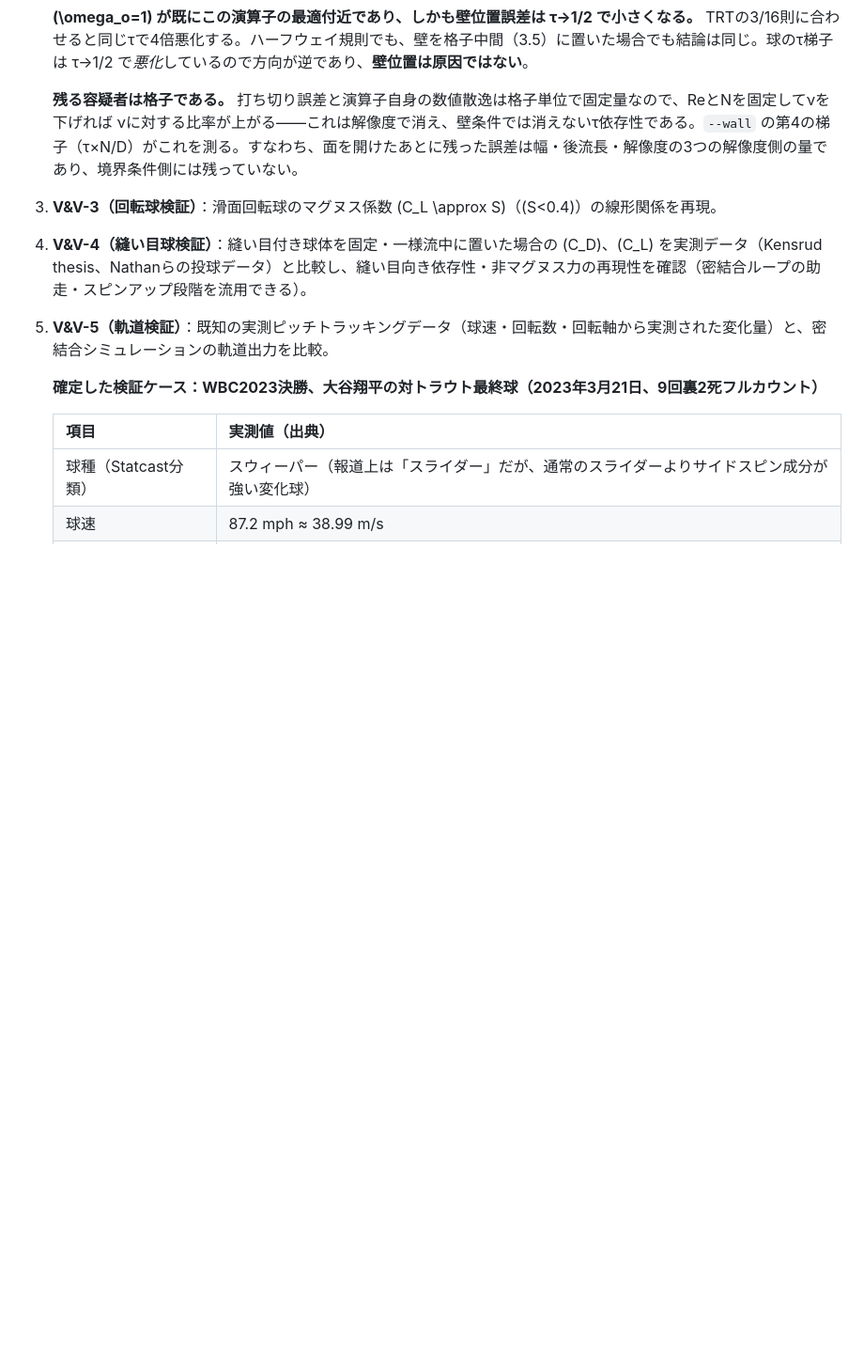
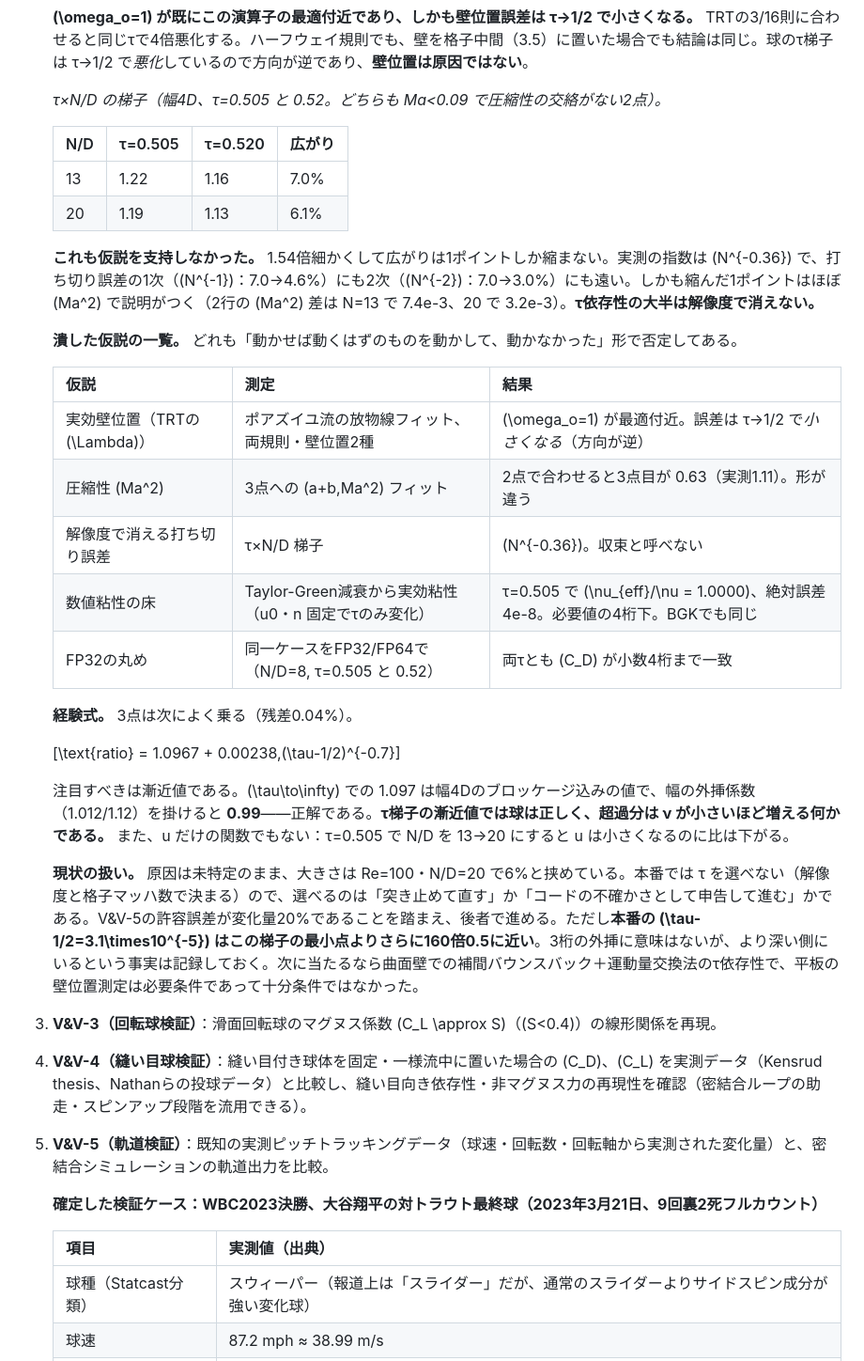
Before and after one commit to a11-green/breaking-ball-lbm, a Markdown page: docs/design/DESIGN.md, the part around the change. Shown at 94% size. GitHub-like rendering; blank space fills up the shorter version.

Commit message:
τ依存性：仮説を5つ潰し、6%として申告する
τ×N/D の梯子も支持しなかった。1.54倍細かくして広がりは 7.0%→6.1%、
指数は N^-0.36 で、1次にも2次にも遠い。縮んだ1ポイントはほぼ Ma² 差で
説明がつく。

潰した仮説：実効壁位置（ポアズイユの放物線フィット、ω_o=1が最適付近で
誤差は τ→1/2 で小さくなる＝方向が逆）、圧縮性 Ma²（2点で合わせると
3点目が0.63、実測1.11）、解像度で消える打ち切り誤差、数値粘性の床
（Taylor-Green減衰で ν_eff/ν = 1.0000、絶対誤差 4e-8、必要値の4桁下）、
FP32の丸め（FP32とFP64が小数4桁まで一致）。

経験式 ratio = 1.0967 + 0.00238(τ-1/2)^-0.7 が残差0.04%で乗る。漸近値
1.097 に幅の外挿係数を掛けると0.99——τ梯子の漸近値では球は正しい。

原因未特定のまま大きさは6%と挟めた。本番ではτを選べないので、コードの
不確かさとして申告して進む。次に当たるなら曲面壁での補間バウンスバック
＋運動量交換法のτ依存性——平板の壁位置測定は必要条件であって十分条件では
なかった。

Co-Authored-By: Claude Opus 5 <noreply@anthropic.com>
Claude-Session: https://claude.ai/code/session_01UCEGZRQdgdwUaBnPmYRTei

```diff
--- a/docs/design/DESIGN.md
+++ b/docs/design/DESIGN.md
@@ -945,7 +945,32 @@ CairoMakie＝ファイル）。
 
    **\(\omega_o=1\) が既にこの演算子の最適付近であり、しかも壁位置誤差は τ→1/2 で小さくなる。** TRTの3/16則に合わせると同じτで4倍悪化する。ハーフウェイ規則でも、壁を格子中間（3.5）に置いた場合でも結論は同じ。球のτ梯子は τ→1/2 で*悪化*しているので方向が逆であり、**壁位置は原因ではない**。
 
-   **残る容疑者は格子である。** 打ち切り誤差と演算子自身の数値散逸は格子単位で固定量なので、ReとNを固定してνを下げれば νに対する比率が上がる——これは解像度で消え、壁条件では消えないτ依存性である。`--wall` の第4の梯子（τ×N/D）がこれを測る。すなわち、面を開けたあとに残った誤差は幅・後流長・解像度の3つの解像度側の量であり、境界条件側には残っていない。
+   *τ×N/D の梯子（幅4D、τ=0.505 と 0.52。どちらも Ma<0.09 で圧縮性の交絡がない2点）。*
+
+   | N/D | τ=0.505 | τ=0.520 | 広がり |
+   |---|---|---|---|
+   | 13 | 1.22 | 1.16 | 7.0% |
+   | 20 | 1.19 | 1.13 | 6.1% |
+
+   **これも仮説を支持しなかった。** 1.54倍細かくして広がりは1ポイントしか縮まない。実測の指数は \(N^{-0.36}\) で、打ち切り誤差の1次（\(N^{-1}\)：7.0→4.6%）にも2次（\(N^{-2}\)：7.0→3.0%）にも遠い。しかも縮んだ1ポイントはほぼ \(Ma^2\) で説明がつく（2行の \(Ma^2\) 差は N=13 で 7.4e-3、20 で 3.2e-3）。**τ依存性の大半は解像度で消えない。**
+
+   **潰した仮説の一覧。** どれも「動かせば動くはずのものを動かして、動かなかった」形で否定してある。
+
+   | 仮説 | 測定 | 結果 |
+   |---|---|---|
+   | 実効壁位置（TRTの \(\Lambda\)） | ポアズイユ流の放物線フィット、両規則・壁位置2種 | \(\omega_o=1\) が最適付近。誤差は τ→1/2 で*小さくなる*（方向が逆） |
+   | 圧縮性 \(Ma^2\) | 3点への \(a+b\,Ma^2\) フィット | 2点で合わせると3点目が 0.63（実測1.11）。形が違う |
+   | 解像度で消える打ち切り誤差 | τ×N/D 梯子 | \(N^{-0.36}\)。収束と呼べない |
+   | 数値粘性の床 | Taylor-Green減衰から実効粘性（u0・n 固定でτのみ変化） | τ=0.505 で \(\nu_{eff}/\nu = 1.0000\)、絶対誤差 4e-8。必要値の4桁下。BGKでも同じ |
+   | FP32の丸め | 同一ケースをFP32/FP64で（N/D=8, τ=0.505 と 0.52） | 両τとも \(C_D\) が小数4桁まで一致 |
+
+   **経験式。** 3点は次によく乗る（残差0.04%）。
+
+   \[\text{ratio} = 1.0967 + 0.00238\,(\tau-1/2)^{-0.7}\]
+
+   注目すべきは漸近値である。\(\tau\to\infty\) での 1.097 は幅4Dのブロッケージ込みの値で、幅の外挿係数（1.012/1.12）を掛けると **0.99**——正解である。**τ梯子の漸近値では球は正しく、超過分は ν が小さいほど増える何かである。** また、u だけの関数でもない：τ=0.505 で N/D を 13→20 にすると u は小さくなるのに比は下がる。
+
+   **現状の扱い。** 原因は未特定のまま、大きさは Re=100・N/D=20 で6%と挟めている。本番では τ を選べない（解像度と格子マッハ数で決まる）ので、選べるのは「突き止めて直す」か「コードの不確かさとして申告して進む」かである。V&V-5の許容誤差が変化量20%であることを踏まえ、後者で進める。ただし**本番の \(\tau-1/2=3.1\times10^{-5}\) はこの梯子の最小点よりさらに160倍0.5に近い**。3桁の外挿に意味はないが、より深い側にいるという事実は記録しておく。次に当たるなら曲面壁での補間バウンスバック＋運動量交換法のτ依存性で、平板の壁位置測定は必要条件であって十分条件ではなかった。
 3. **V&V-3（回転球検証）**：滑面回転球のマグヌス係数 \(C_L \approx S\)（\(S<0.4\)）の線形関係を再現。
 4. **V&V-4（縫い目球検証）**：縫い目付き球体を固定・一様流中に置いた場合の \(C_D\)、\(C_L\) を実測データ（Kensrud thesis、Nathanらの投球データ）と比較し、縫い目向き依存性・非マグヌス力の再現性を確認（密結合ループの助走・スピンアップ段階を流用できる）。
 5. **V&V-5（軌道検証）**：既知の実測ピッチトラッキングデータ（球速・回転数・回転軸から実測された変化量）と、密結合シミュレーションの軌道出力を比較。
```
